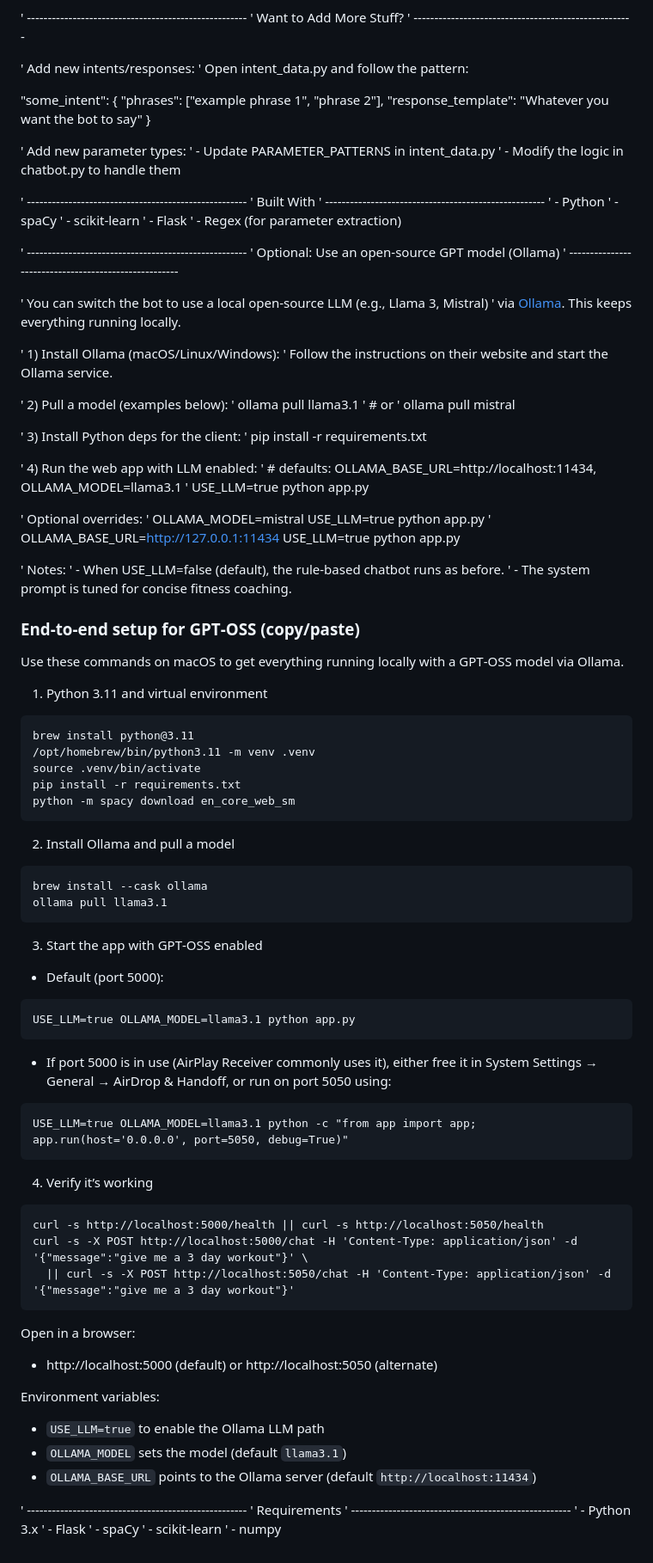
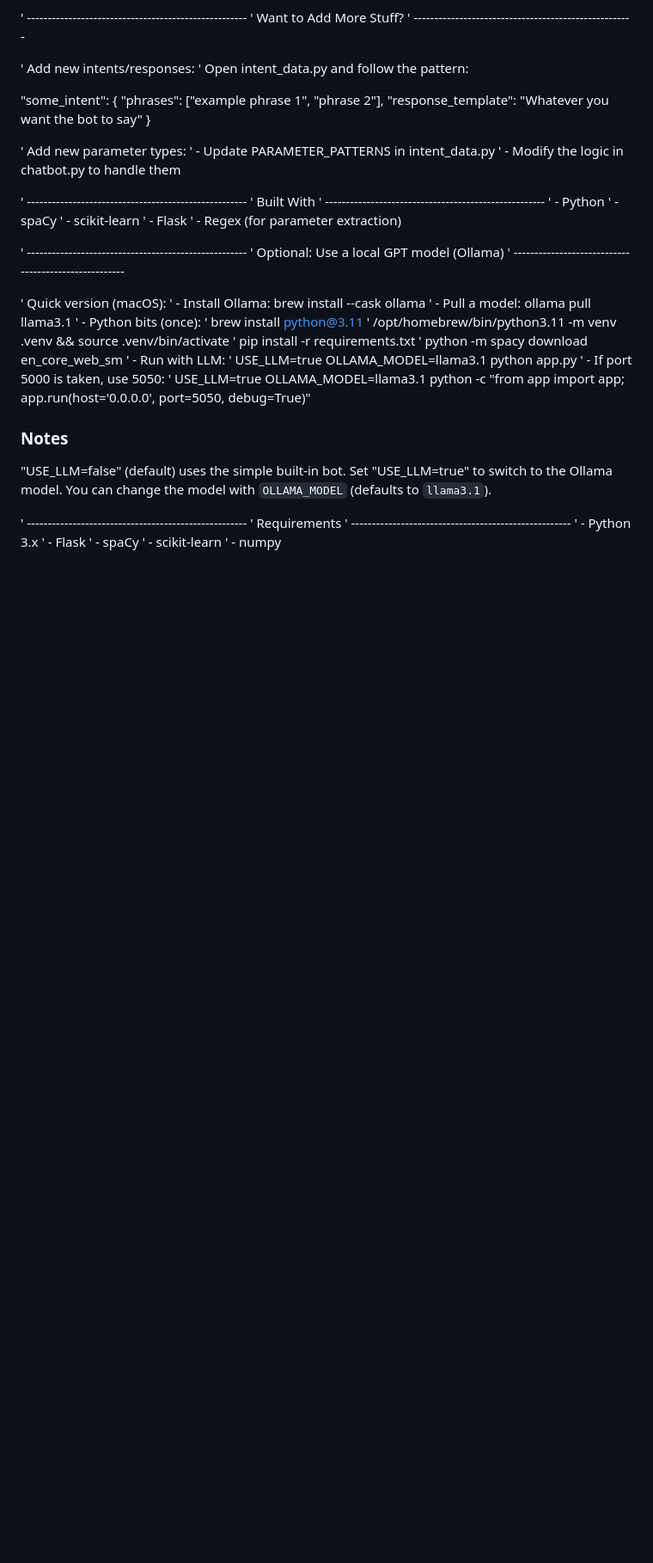
Before and after one commit to jamie6084/ChatBot, a Markdown page: README.md, the part around the change. Shown at 86% size. Drawn GitHub-style; blank space fills up the shorter version.

````diff
--- a/README.md
+++ b/README.md
@@ -98,83 +98,24 @@ Bot: Catch you later. Stay strong.
 ' - Regex (for parameter extraction)
 
 ' -----------------------------------------------------
-' Optional: Use an open‑source GPT model (Ollama)
+' Optional: Use a local GPT model (Ollama)
 ' -----------------------------------------------------
 
-' You can switch the bot to use a local open‑source LLM (e.g., Llama 3, Mistral)
-' via [Ollama](https://ollama.com). This keeps everything running locally.
+' Quick version (macOS):
+' - Install Ollama: brew install --cask ollama
+' - Pull a model:   ollama pull llama3.1
+' - Python bits (once):
+'   brew install python@3.11
+'   /opt/homebrew/bin/python3.11 -m venv .venv && source .venv/bin/activate
+'   pip install -r requirements.txt
+'   python -m spacy download en_core_web_sm
+' - Run with LLM:
+'   USE_LLM=true OLLAMA_MODEL=llama3.1 python app.py
+' - If port 5000 is taken, use 5050:
+'   USE_LLM=true OLLAMA_MODEL=llama3.1 python -c "from app import app; app.run(host='0.0.0.0', port=5050, debug=True)"
 
-' 1) Install Ollama (macOS/Linux/Windows):
-'    Follow the instructions on their website and start the Ollama service.
-
-' 2) Pull a model (examples below):
-'    ollama pull llama3.1
-'    # or
-'    ollama pull mistral
-
-' 3) Install Python deps for the client:
-'    pip install -r requirements.txt
-
-' 4) Run the web app with LLM enabled:
-'    # defaults: OLLAMA_BASE_URL=http://localhost:11434, OLLAMA_MODEL=llama3.1
-'    USE_LLM=true python app.py
-
-'    Optional overrides:
-'    OLLAMA_MODEL=mistral USE_LLM=true python app.py
-'    OLLAMA_BASE_URL=http://127.0.0.1:11434 USE_LLM=true python app.py
-
-' Notes:
-' - When USE_LLM=false (default), the rule‑based chatbot runs as before.
-' - The system prompt is tuned for concise fitness coaching.
-
-### End‑to‑end setup for GPT‑OSS (copy/paste)
-
-Use these commands on macOS to get everything running locally with a GPT‑OSS model via Ollama.
-
-1) Python 3.11 and virtual environment
-
-```
-brew install python@3.11
-/opt/homebrew/bin/python3.11 -m venv .venv
-source .venv/bin/activate
-pip install -r requirements.txt
-python -m spacy download en_core_web_sm
-```
-
-2) Install Ollama and pull a model
-
-```
-brew install --cask ollama
-ollama pull llama3.1
-```
-
-3) Start the app with GPT‑OSS enabled
-
-- Default (port 5000):
-```
-USE_LLM=true OLLAMA_MODEL=llama3.1 python app.py
-```
-
-- If port 5000 is in use (AirPlay Receiver commonly uses it), either free it in System Settings → General → AirDrop & Handoff, or run on port 5050 using:
-```
-USE_LLM=true OLLAMA_MODEL=llama3.1 python -c "from app import app; app.run(host='0.0.0.0', port=5050, debug=True)"
-```
-
-4) Verify it’s working
-
-```
-curl -s http://localhost:5000/health || curl -s http://localhost:5050/health
-curl -s -X POST http://localhost:5000/chat -H 'Content-Type: application/json' -d '{"message":"give me a 3 day workout"}' \
-  || curl -s -X POST http://localhost:5050/chat -H 'Content-Type: application/json' -d '{"message":"give me a 3 day workout"}'
-```
-
-Open in a browser:
-- http://localhost:5000 (default) or http://localhost:5050 (alternate)
-
-Environment variables:
-- `USE_LLM=true` to enable the Ollama LLM path
-- `OLLAMA_MODEL` sets the model (default `llama3.1`)
-- `OLLAMA_BASE_URL` points to the Ollama server (default `http://localhost:11434`)
+### Notes
+"USE_LLM=false" (default) uses the simple built‑in bot. Set "USE_LLM=true" to switch to the Ollama model. You can change the model with `OLLAMA_MODEL` (defaults to `llama3.1`).
 
 ' -----------------------------------------------------
 ' Requirements
````
